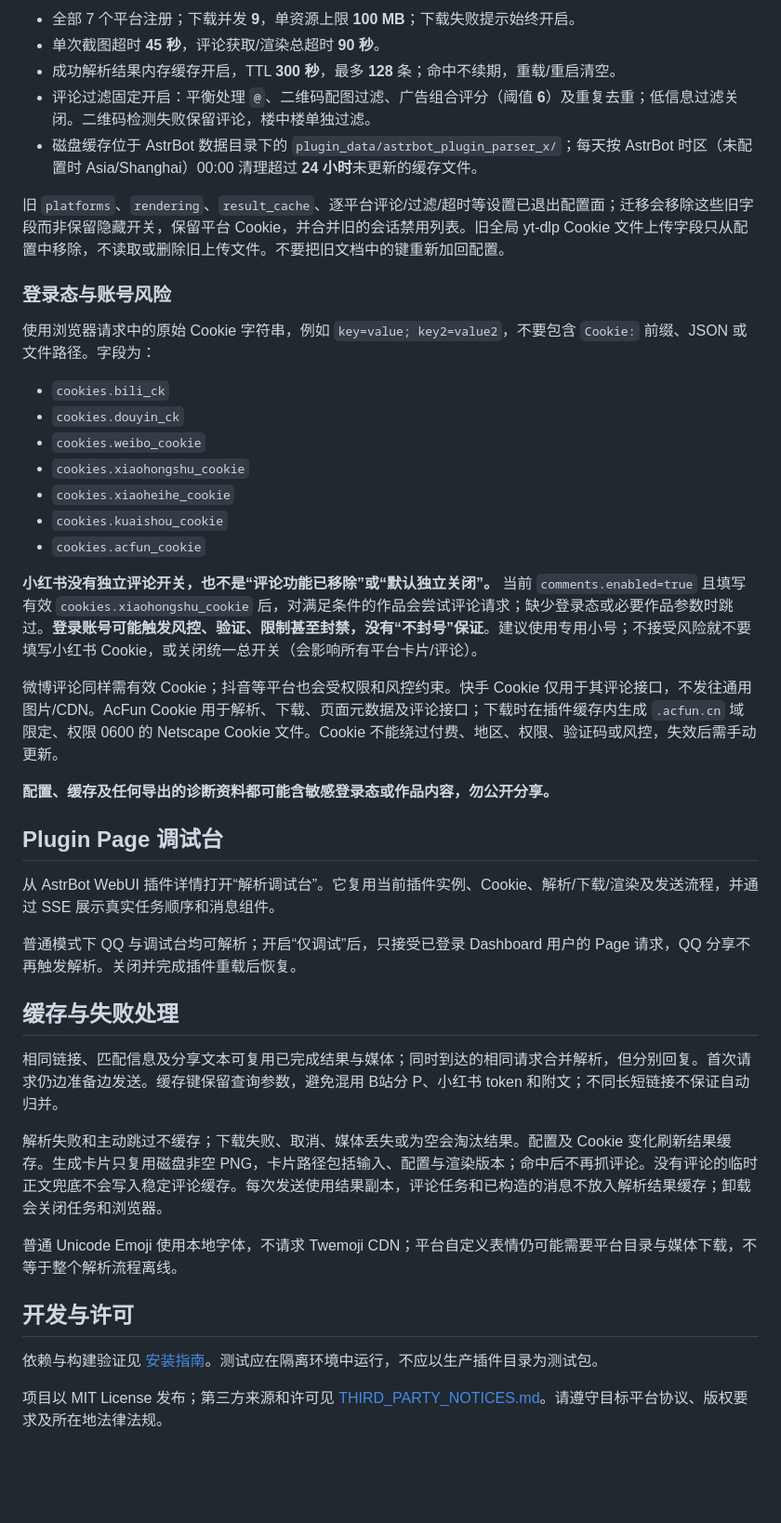
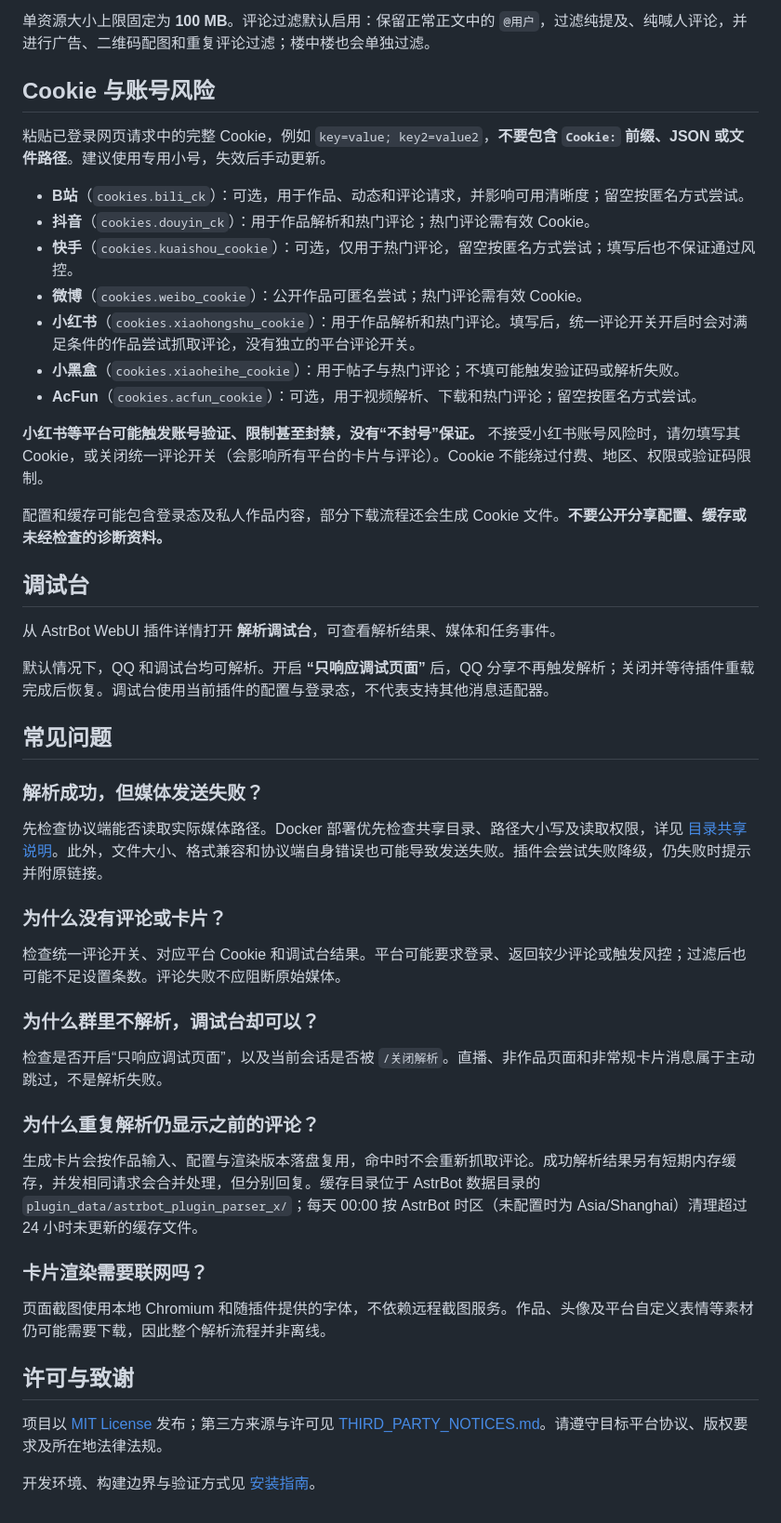
Before and after one commit to Menkelo/astrbot_plugin_parser_x, a Markdown page: README.md, the part around one of its changes. Shown at 93% size. GitHub-like rendering; blank space fills up the shorter version.

```diff
--- a/README.md
+++ b/README.md
@@ -64,46 +71,52 @@ wheel 保留完整的 `astrbot_plugin_parser_x` 包命名空间和运行资源
 
-- 全部 7 个平台注册；下载并发 **9**，单资源上限 **100 MB**；下载失败提示始终开启。
-- 单次截图超时 **45 秒**，评论获取/渲染总超时 **90 秒**。
-- 成功解析结果内存缓存开启，TTL **300 秒**，最多 **128** 条；命中不续期，重载/重启清空。
-- 评论过滤固定开启：平衡处理 `@`、二维码配图过滤、广告组合评分（阈值 **6**）及重复去重；低信息过滤关闭。二维码检测失败保留评论，楼中楼单独过滤。
-- 磁盘缓存位于 AstrBot 数据目录下的 `plugin_data/astrbot_plugin_parser_x/`；每天按 AstrBot 时区（未配置时 Asia/Shanghai）00:00 清理超过 **24 小时**未更新的缓存文件。
+单资源大小上限固定为 **100 MB**。评论过滤默认启用：保留正常正文中的 `@用户`，过滤纯提及、纯喊人评论，并进行广告、二维码配图和重复评论过滤；楼中楼也会单独过滤。
 
-旧 `platforms`、`rendering`、`result_cache`、逐平台评论/过滤/超时等设置已退出配置面；迁移会移除这些旧字段而非保留隐藏开关，保留平台 Cookie，并合并旧的会话禁用列表。旧全局 yt-dlp Cookie 文件上传字段只从配置中移除，不读取或删除旧上传文件。不要把旧文档中的键重新加回配置。
+## Cookie 与账号风险
 
-### 登录态与账号风险
+粘贴已登录网页请求中的完整 Cookie，例如 `key=value; key2=value2`，**不要包含 `Cookie:` 前缀、JSON 或文件路径**。建议使用专用小号，失效后手动更新。
 
-使用浏览器请求中的原始 Cookie 字符串，例如 `key=value; key2=value2`，不要包含 `Cookie:` 前缀、JSON 或文件路径。字段为：
+- **B站**（`cookies.bili_ck`）：可选，用于作品、动态和评论请求，并影响可用清晰度；留空按匿名方式尝试。
+- **抖音**（`cookies.douyin_ck`）：用于作品解析和热门评论；热门评论需有效 Cookie。
+- **快手**（`cookies.kuaishou_cookie`）：可选，仅用于热门评论，留空按匿名方式尝试；填写后也不保证通过风控。
+- **微博**（`cookies.weibo_cookie`）：公开作品可匿名尝试；热门评论需有效 Cookie。
+- **小红书**（`cookies.xiaohongshu_cookie`）：用于作品解析和热门评论。填写后，统一评论开关开启时会对满足条件的作品尝试抓取评论，没有独立的平台评论开关。
+- **小黑盒**（`cookies.xiaoheihe_cookie`）：用于帖子与热门评论；不填可能触发验证码或解析失败。
+- **AcFun**（`cookies.acfun_cookie`）：可选，用于视频解析、下载和热门评论；留空按匿名方式尝试。
 
-- `cookies.bili_ck`
-- `cookies.douyin_ck`
-- `cookies.weibo_cookie`
-- `cookies.xiaohongshu_cookie`
-- `cookies.xiaoheihe_cookie`
-- `cookies.kuaishou_cookie`
-- `cookies.acfun_cookie`
+**小红书等平台可能触发账号验证、限制甚至封禁，没有“不封号”保证。** 不接受小红书账号风险时，请勿填写其 Cookie，或关闭统一评论开关（会影响所有平台的卡片与评论）。Cookie 不能绕过付费、地区、权限或验证码限制。
 
-**小红书没有独立评论开关，也不是“评论功能已移除”或“默认独立关闭”。** 当前 `comments.enabled=true` 且填写有效 `cookies.xiaohongshu_cookie` 后，对满足条件的作品会尝试评论请求；缺少登录态或必要作品参数时跳过。**登录账号可能触发风控、验证、限制甚至封禁，没有“不封号”保证**。建议使用专用小号；不接受风险就不要填写小红书 Cookie，或关闭统一总开关（会影响所有平台卡片/评论）。
+配置和缓存可能包含登录态及私人作品内容，部分下载流程还会生成 Cookie 文件。**不要公开分享配置、缓存或未经检查的诊断资料。**
 
-微博评论同样需有效 Cookie；抖音等平台也会受权限和风控约束。快手 Cookie 仅用于其评论接口，不发往通用图片/CDN。AcFun Cookie 用于解析、下载、页面元数据及评论接口；下载时在插件缓存内生成 `.acfun.cn` 域限定、权限 0600 的 Netscape Cookie 文件。Cookie 不能绕过付费、地区、权限、验证码或风控，失效后需手动更新。
+## 调试台
 
-**配置、缓存及任何导出的诊断资料都可能含敏感登录态或作品内容，勿公开分享。**
+从 AstrBot WebUI 插件详情打开 **解析调试台**，可查看解析结果、媒体和任务事件。
 
-## Plugin Page 调试台
+默认情况下，QQ 和调试台均可解析。开启 **“只响应调试页面”** 后，QQ 分享不再触发解析；关闭并等待插件重载完成后恢复。调试台使用当前插件的配置与登录态，不代表支持其他消息适配器。
 
-从 AstrBot WebUI 插件详情打开“解析调试台”。它复用当前插件实例、Cookie、解析/下载/渲染及发送流程，并通过 SSE 展示真实任务顺序和消息组件。
+## 常见问题
 
-普通模式下 QQ 与调试台均可解析；开启“仅调试”后，只接受已登录 Dashboard 用户的 Page 请求，QQ 分享不再触发解析。关闭并完成插件重载后恢复。
+### 解析成功，但媒体发送失败？
 
-## 缓存与失败处理
+先检查协议端能否读取实际媒体路径。Docker 部署优先检查共享目录、路径大小写及读取权限，详见 [目录共享说明](docs/INSTALL.md#docker-部署媒体目录共享)。此外，文件大小、格式兼容和协议端自身错误也可能导致发送失败。插件会尝试失败降级，仍失败时提示并附原链接。
 
-相同链接、匹配信息及分享文本可复用已完成结果与媒体；同时到达的相同请求合并解析，但分别回复。首次请求仍边准备边发送。缓存键保留查询参数，避免混用 B站分 P、小红书 token 和附文；不同长短链接不保证自动归并。
+### 为什么没有评论或卡片？
 
-解析失败和主动跳过不缓存；下载失败、取消、媒体丢失或为空会淘汰结果。配置及 Cookie 变化刷新结果缓存。生成卡片只复用磁盘非空 PNG，卡片路径包括输入、配置与渲染版本；命中后不再抓评论。没有评论的临时正文兜底不会写入稳定评论缓存。每次发送使用结果副本，评论任务和已构造的消息不放入解析结果缓存；卸载会关闭任务和浏览器。
+检查统一评论开关、对应平台 Cookie 和调试台结果。平台可能要求登录、返回较少评论或触发风控；过滤后也可能不足设置条数。评论失败不应阻断原始媒体。
 
-普通 Unicode Emoji 使用本地字体，不请求 Twemoji CDN；平台自定义表情仍可能需要平台目录与媒体下载，不等于整个解析流程离线。
+### 为什么群里不解析，调试台却可以？
 
-## 开发与许可
+检查是否开启“只响应调试页面”，以及当前会话是否被 `/关闭解析`。直播、非作品页面和非常规卡片消息属于主动跳过，不是解析失败。
 
-依赖与构建验证见 [安装指南](docs/INSTALL.md)。测试应在隔离环境中运行，不应以生产插件目录为测试包。
+### 为什么重复解析仍显示之前的评论？
 
-项目以 MIT License 发布；第三方来源和许可见 [THIRD_PARTY_NOTICES.md](THIRD_PARTY_NOTICES.md)。请遵守目标平台协议、版权要求及所在地法律法规。
+生成卡片会按作品输入、配置与渲染版本落盘复用，命中时不会重新抓取评论。成功解析结果另有短期内存缓存，并发相同请求会合并处理，但分别回复。缓存目录位于 AstrBot 数据目录的 `plugin_data/astrbot_plugin_parser_x/`；每天 00:00 按 AstrBot 时区（未配置时为 Asia/Shanghai）清理超过 24 小时未更新的缓存文件。
+
+### 卡片渲染需要联网吗？
+
+页面截图使用本地 Chromium 和随插件提供的字体，不依赖远程截图服务。作品、头像及平台自定义表情等素材仍可能需要下载，因此整个解析流程并非离线。
+
+## 许可与致谢
+
+项目以 [MIT License](LICENSE) 发布；第三方来源与许可见 [THIRD_PARTY_NOTICES.md](THIRD_PARTY_NOTICES.md)。请遵守目标平台协议、版权要求及所在地法律法规。
+
+开发环境、构建边界与验证方式见 [安装指南](docs/INSTALL.md)。
```
Also changed, not shown: other parts of README.md (+38 -31 lines).
